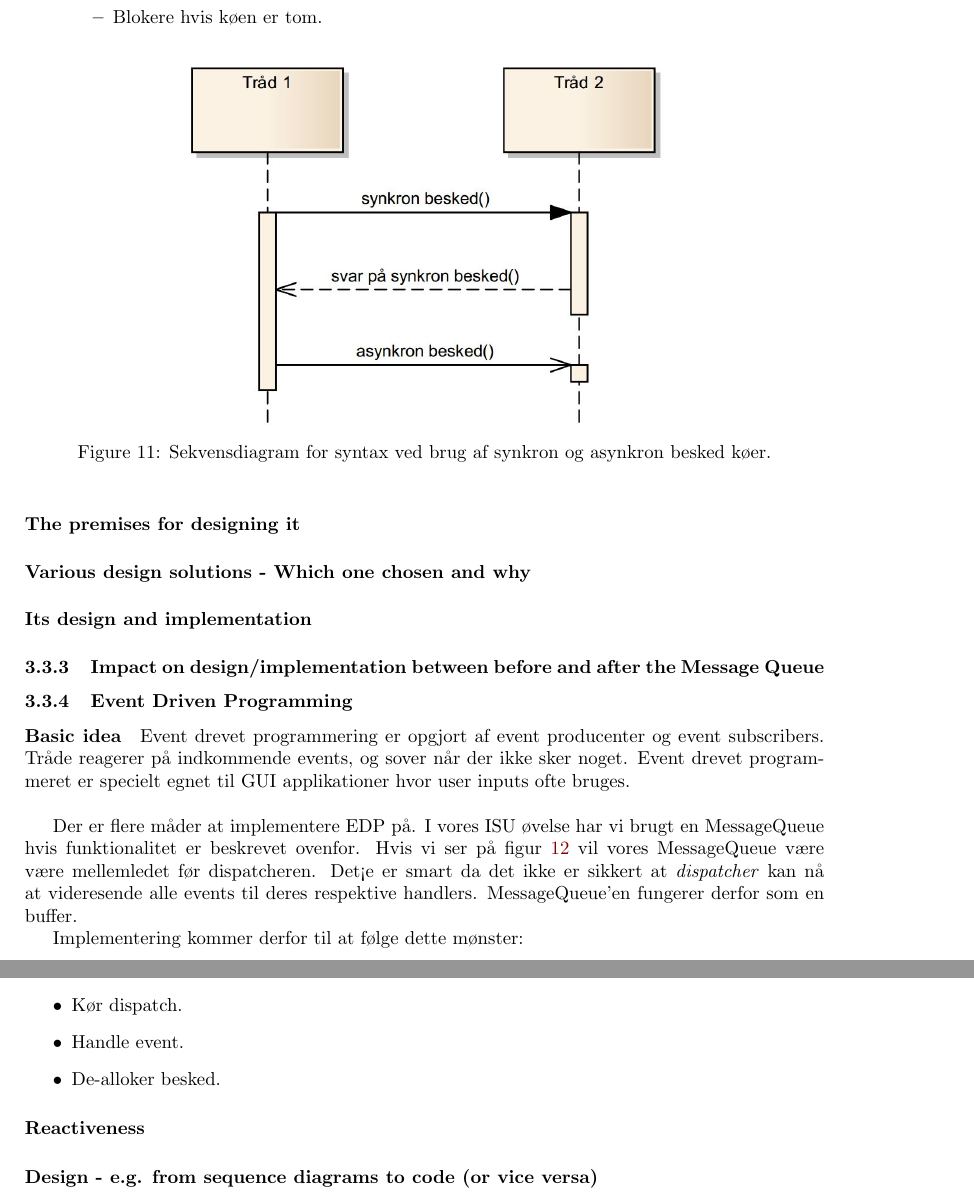
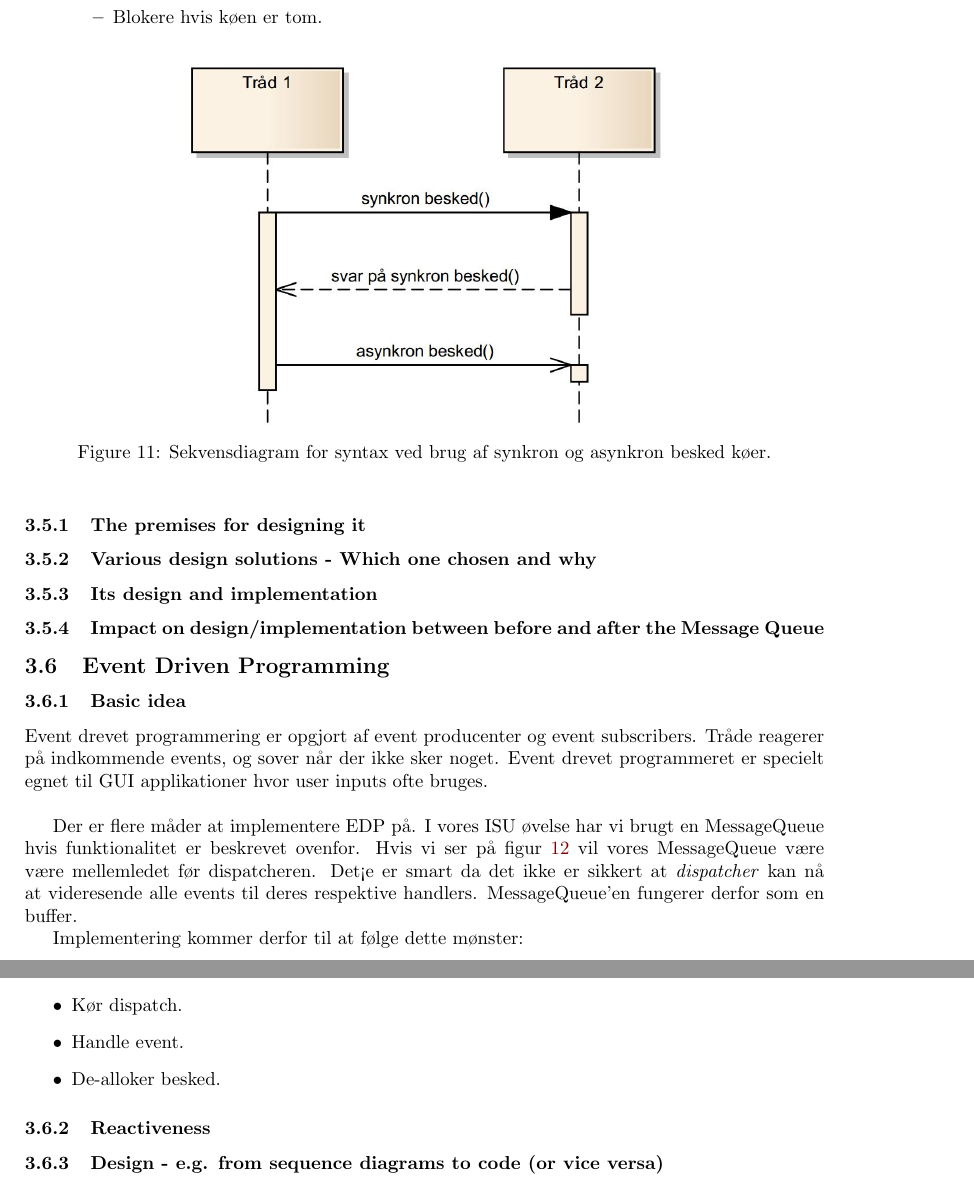
Before and after one commit to joachimda/I3ISU, a LaTeX document (Eksamen/Dispositioner/Indlejret Software Udvikling - Dispositioner.tex, which reads Eksamen/Dispositioner/docs/spm3/answer3.tex): two parts of pages 21 and 22 of 28, joined at a grey line, cut so that both start at the same text. Compiled offline with pdfLaTeX.

Commit message:
ungoofed heading

```diff
--- a/Eksamen/Dispositioner/docs/spm3/answer3.tex
+++ b/Eksamen/Dispositioner/docs/spm3/answer3.tex
@@ -65,17 +65,17 @@ Disse beskedkøer skal fungere som ''mellemstation'' hvor besked kan opbevares f
 	\label{fig:msq_seqdia}
 \end{figure}
 
-\paragraph{The premises for designing it}
+\subsubsection{The premises for designing it}
 
-\paragraph{Various design solutions - Which one chosen and why}
+\subsubsection{Various design solutions - Which one chosen and why}
 
-\paragraph{Its design and implementation}
+\subsubsection{Its design and implementation}
 
 \subsubsection{Impact on design/implementation between before and after the Message Queue}
 
-\subsubsection{Event Driven Programming}
+\subsection{Event Driven Programming}
 
-\paragraph{Basic idea}
+\subsubsection{Basic idea}
 Event drevet programmering er opgjort af event producenter og event subscribers.
 Tråde reagerer på indkommende events, og sover når der ikke sker noget.
 Event drevet programmeret er specielt egnet til GUI applikationer hvor user inputs ofte bruges. \\
@@ -100,6 +100,6 @@ Implementering kommer derfor til at følge dette mønster:
 	\item De-alloker besked.
 \end{itemize}
 
-\paragraph{Reactiveness}
+\subsubsection{Reactiveness}
 
-\paragraph{Design - e.g. from sequence diagrams to code (or vice versa)}
+\subsubsection{Design - e.g. from sequence diagrams to code (or vice versa)}
```
Also changed, not shown: Eksamen/Dispositioner/docs/spm3/answer3.tex (4 more changed lines).
